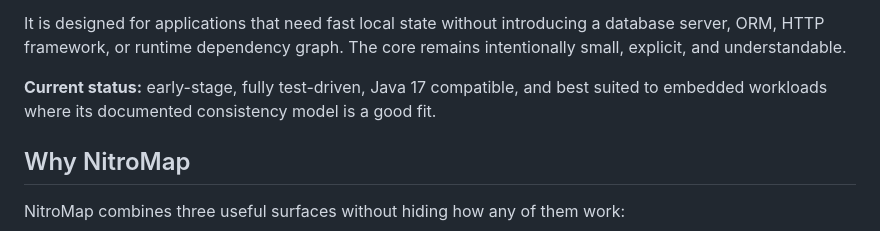
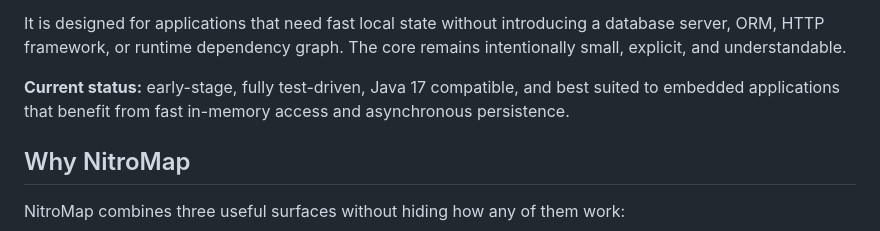
Before and after one commit to KirstenAli/nitromap, a Markdown page: README.md, the part around the change. Drawn GitHub-style.

```diff
--- a/README.md
+++ b/README.md
@@ -29,8 +29,8 @@ a database server, ORM, HTTP framework, or runtime dependency graph. The core
 remains intentionally small, explicit, and understandable.
 
 **Current status:** early-stage, fully test-driven, Java 17 compatible, and best
-suited to embedded workloads where its documented consistency model is a good
-fit.
+suited to embedded applications that benefit from fast in-memory access and
+asynchronous persistence.
 
 ## Why NitroMap
 
```
